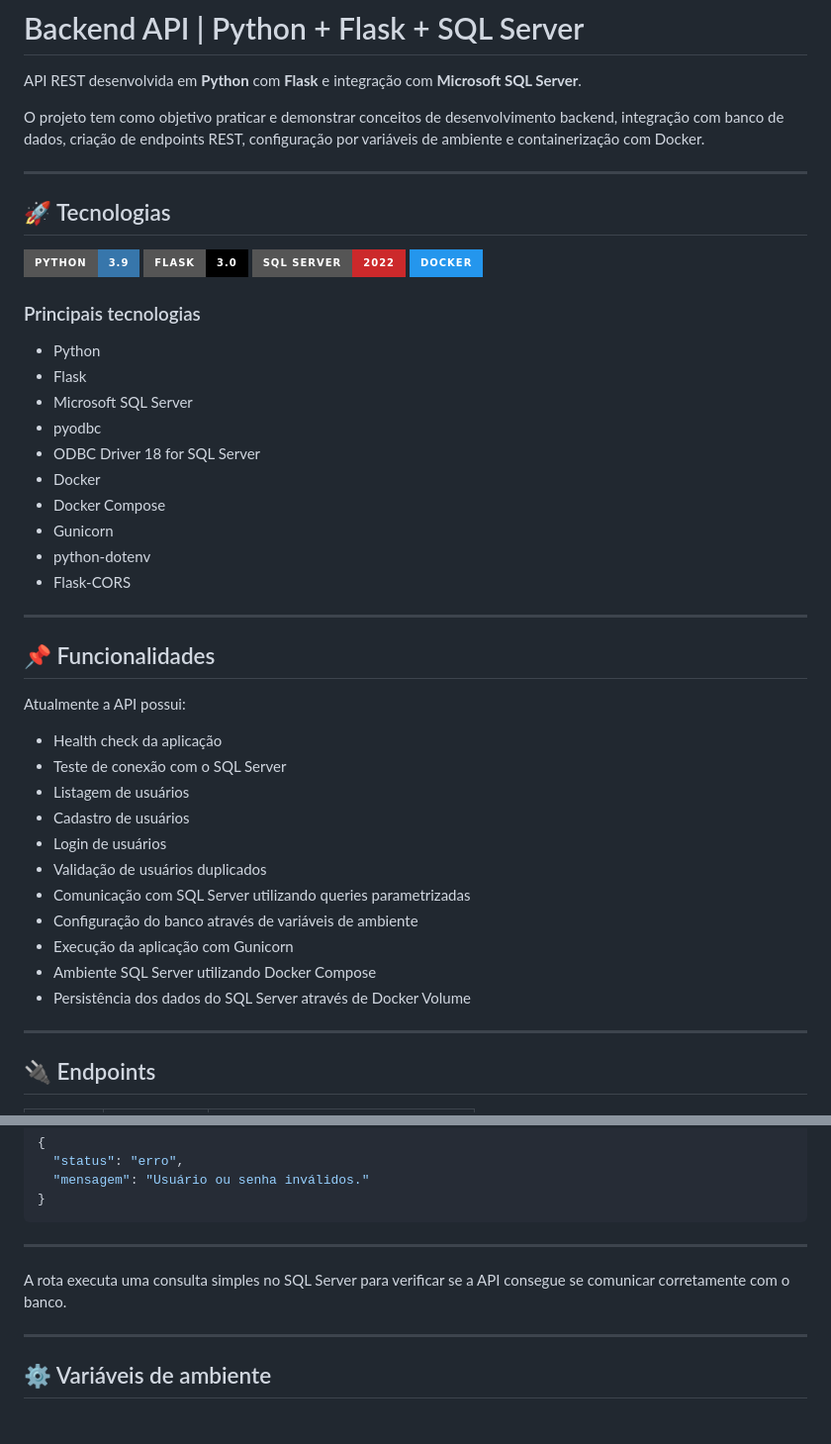
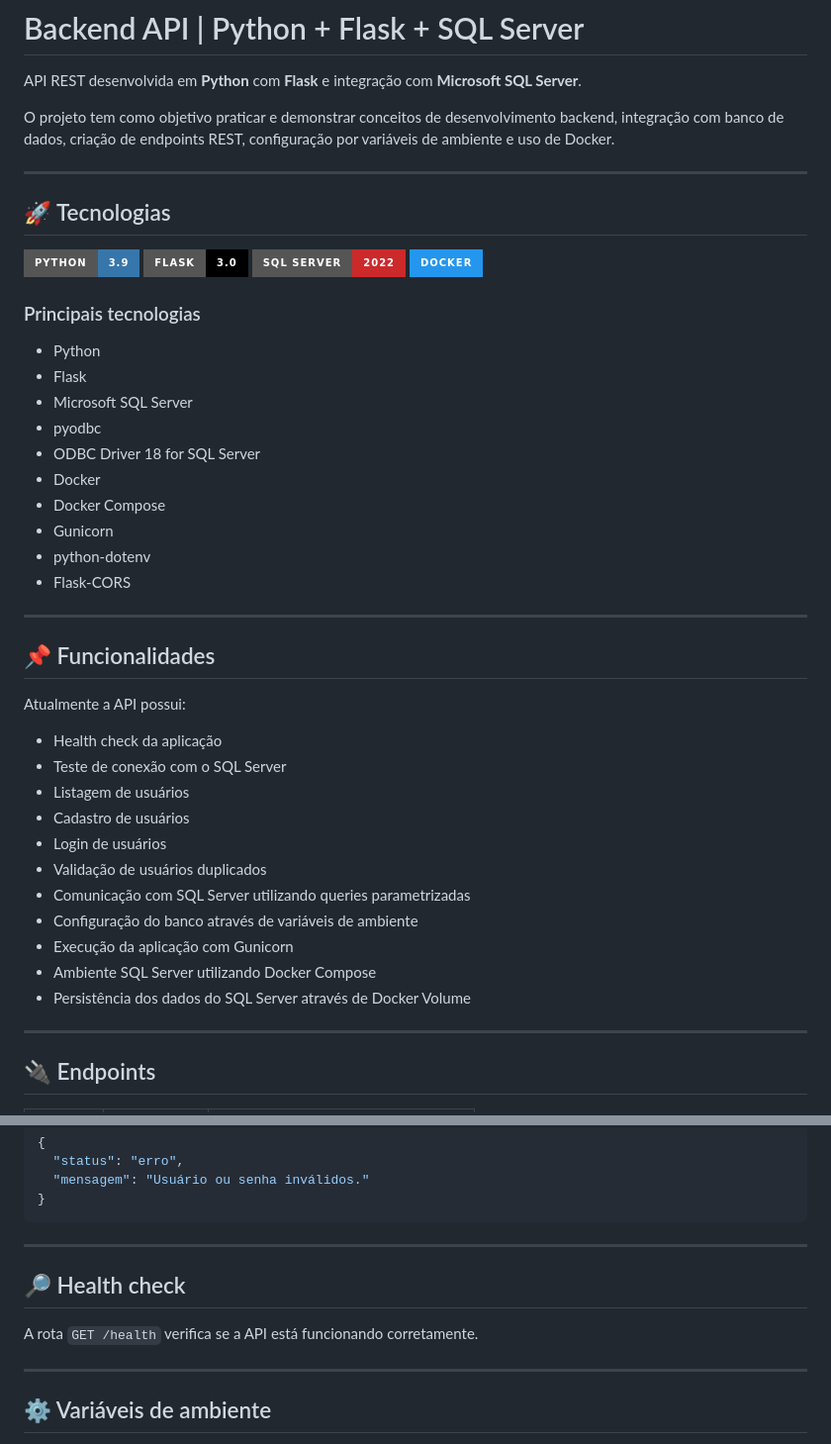
Before and after one commit to joap3reira36/A3-Web, a Markdown page: README.md, 2 parts joined by grey strips. Shown at 99% size. GitHub-like rendering; badges without logos.

Commit message:
docs: improve README clarity and formatting

```diff
--- a/README.md
+++ b/README.md
@@ -2,29 +2,29 @@
 
 API REST desenvolvida em **Python** com **Flask** e integração com **Microsoft SQL Server**.
 
-O projeto tem como objetivo praticar e demonstrar conceitos de desenvolvimento backend, integração com banco de dados, criação de endpoints REST, configuração por variáveis de ambiente e containerização com Docker.
+O projeto tem como objetivo praticar e demonstrar conceitos de desenvolvimento backend, integração com banco de dados, criação de endpoints REST, configuração por variáveis de ambiente e uso de Docker.
 
 ---
 
 ## 🚀 Tecnologias
 
-![Python](https://img.shields.io/badge/Python-3.9-3776AB?style=for-the-badge\&logo=python\&logoColor=white)
-![Flask](https://img.shields.io/badge/Flask-3.0-000000?style=for-the-badge\&logo=flask\&logoColor=white)
-![SQL Server](https://img.shields.io/badge/SQL%20Server-2022-CC292B?style=for-the-badge\&logo=microsoftsqlserver\&logoColor=white)
-![Docker](https://img.shields.io/badge/Docker-2496ED?style=for-the-badge\&logo=docker\&logoColor=white)
+![Python](https://img.shields.io/badge/Python-3.9-3776AB?style=for-the-badge&logo=python&logoColor=white)
+![Flask](https://img.shields.io/badge/Flask-3.0-000000?style=for-the-badge&logo=flask&logoColor=white)
+![SQL Server](https://img.shields.io/badge/SQL%20Server-2022-CC292B?style=for-the-badge&logo=microsoftsqlserver&logoColor=white)
+![Docker](https://img.shields.io/badge/Docker-2496ED?style=for-the-badge&logo=docker&logoColor=white)
 
 ### Principais tecnologias
 
-* Python
-* Flask
-* Microsoft SQL Server
-* pyodbc
-* ODBC Driver 18 for SQL Server
-* Docker
-* Docker Compose
-* Gunicorn
-* python-dotenv
-* Flask-CORS
+- Python
+- Flask
+- Microsoft SQL Server
+- pyodbc
+- ODBC Driver 18 for SQL Server
+- Docker
+- Docker Compose
+- Gunicorn
+- python-dotenv
+- Flask-CORS
 
 ---
 
@@ -32,17 +32,17 @@ O projeto tem como objetivo praticar e demonstrar conceitos de desenvolvimento b
 
 Atualmente a API possui:
 
-* Health check da aplicação
-* Teste de conexão com o SQL Server
-* Listagem de usuários
-* Cadastro de usuários
-* Login de usuários
-* Validação de usuários duplicados
-* Comunicação com SQL Server utilizando queries parametrizadas
-* Configuração do banco através de variáveis de ambiente
-* Execução da aplicação com Gunicorn
-* Ambiente SQL Server utilizando Docker Compose
-* Persistência dos dados do SQL Server através de Docker Volume
+- Health check da aplicação
+- Teste de conexão com o SQL Server
+- Listagem de usuários
+- Cadastro de usuários
+- Login de usuários
+- Validação de usuários duplicados
+- Comunicação com SQL Server utilizando queries parametrizadas
+- Configuração do banco através de variáveis de ambiente
+- Execução da aplicação com Gunicorn
+- Ambiente SQL Server utilizando Docker Compose
+- Persistência dos dados do SQL Server através de Docker Volume
 
 ---
 
@@ -132,8 +132,9 @@ Caso as credenciais sejam inválidas:
 
 ---
 
+## 🔎 Health check
 
-A rota executa uma consulta simples no SQL Server para verificar se a API consegue se comunicar corretamente com o banco.
+A rota `GET /health` verifica se a API está funcionando corretamente.
 
 ---
 
```
Also changed, not shown: other parts of README.md (+34 -34 lines).
